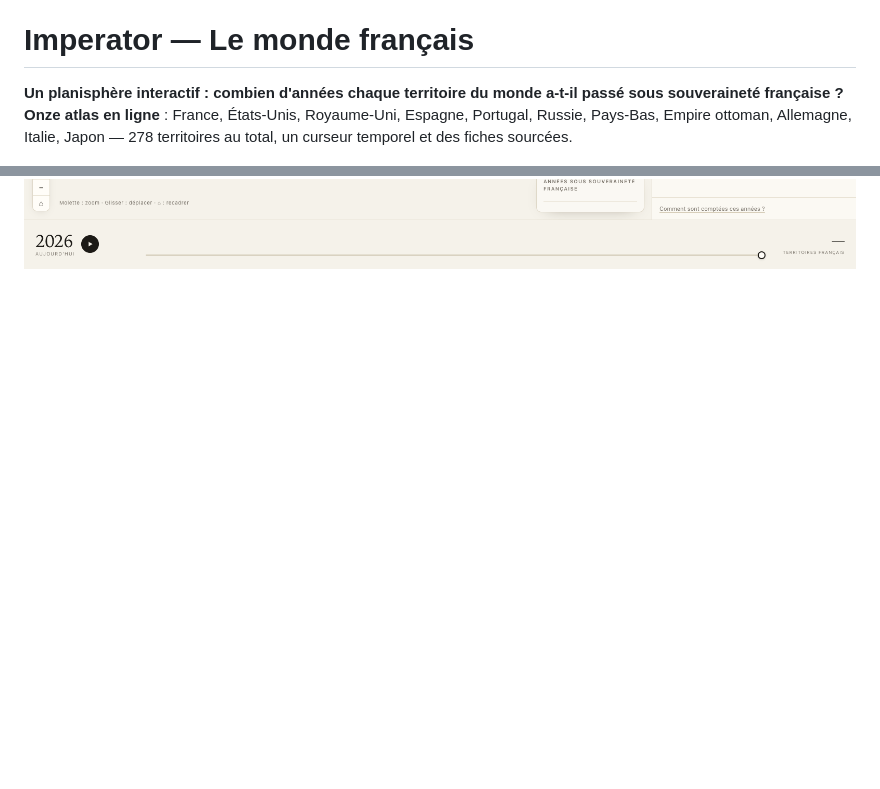
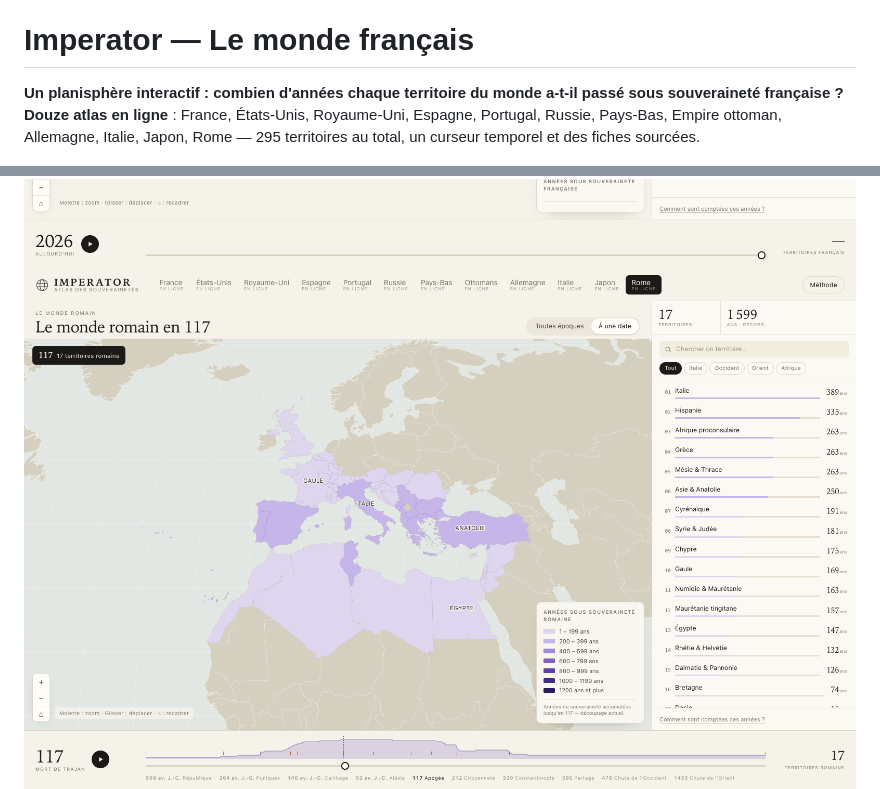
Before and after one commit to mondary/Web_imperator, a Markdown page: README.md, 2 parts joined by grey strips. Drawn GitHub-style; pictures changed too: screenshots/10-rome.png (added); blank space fills up the shorter version.

Commit message:
ADD: atlas de Rome (v2026.11.13)

```diff
--- a/README.md
+++ b/README.md
@@ -5,9 +5,9 @@
 # Imperator — Le monde français
 
 **Un planisphère interactif : combien d'années chaque territoire du monde a-t-il passé sous
-souveraineté française ?** **Onze atlas en ligne** : France, États-Unis, Royaume-Uni, Espagne, Portugal, Russie, Pays-Bas,
-Empire ottoman, Allemagne, Italie, Japon — 278 territoires au total, un curseur temporel et des
-fiches sourcées.
+souveraineté française ?** **Douze atlas en ligne** : France, États-Unis, Royaume-Uni, Espagne, Portugal, Russie, Pays-Bas,
+Empire ottoman, Allemagne, Italie, Japon, Rome — 295 territoires au total, un curseur temporel et
+des fiches sourcées.
 
 ![Vue cumulée](screenshots/01-cumul.png)
 
@@ -38,6 +38,7 @@ fiches sourcées.
 ![États-Unis en 1848](screenshots/06-etats-unis.png)
 ![Empire britannique en 1920](screenshots/07-royaume-uni.png)
 ![Empire ottoman en 1680](screenshots/08-ottoman.png)
+![Rome en 117](screenshots/10-rome.png)
 ![Fiche territoire](screenshots/03-fiche.png)
 <img src="screenshots/04-mobile.png" width="360" alt="Vue mobile">
 
```
Also changed, not shown: CHANGELOG.md (+10 -0 lines), README_en.md (+4 -3 lines), 6 other files.
